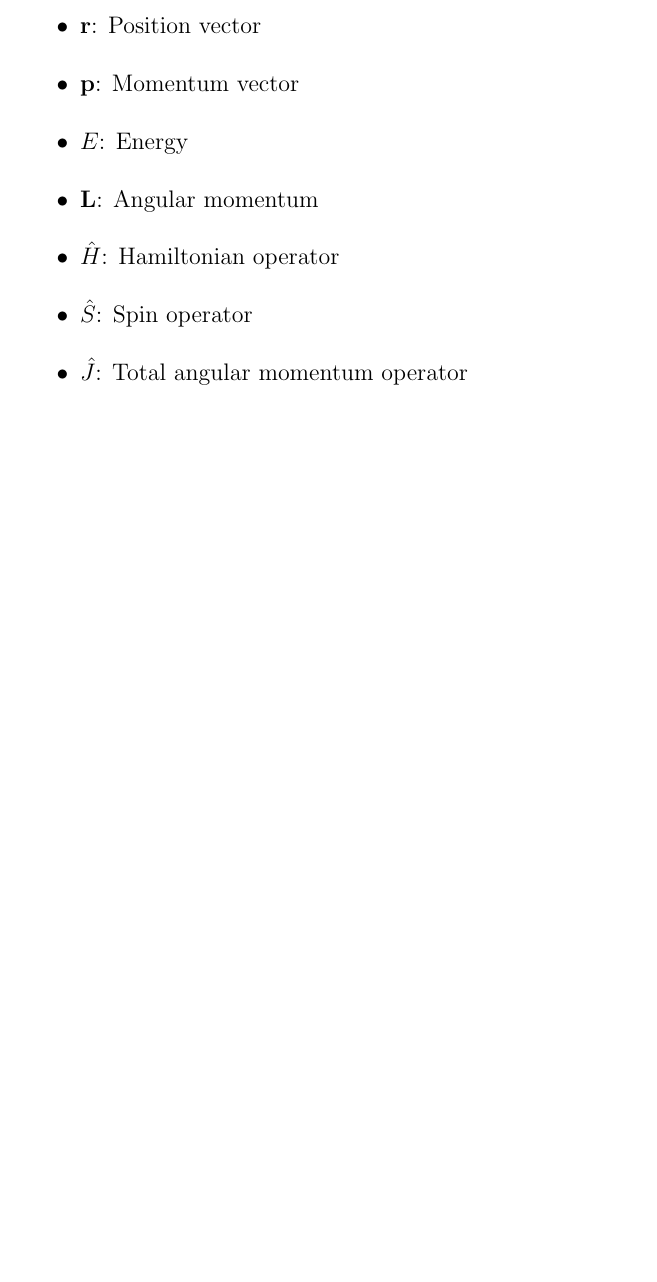
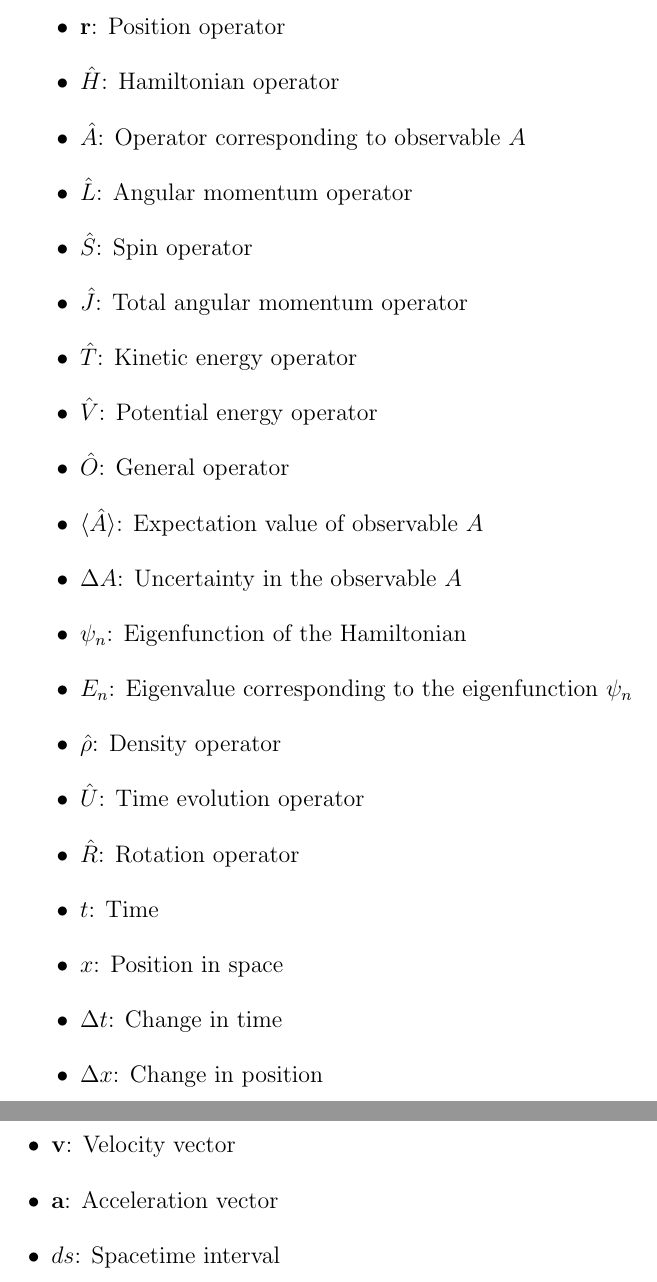
Before and after one commit to GuriTheoChem/latex_book_template, a LaTeX thesis (src/main.tex, which reads src/contents/frontmatter/glossary/symbols.tex): part of page 12 of 37 before the commit and two parts of pages 14 and 15 of 39 after it, the two joined at a grey line, cut so that both start at the same text, the shorter picture padded with empty space. Compiled offline with pdfLaTeX.

Commit message:
added more acronyms and mathematical symbols

```diff
--- a/src/contents/frontmatter/glossary/symbols.tex
+++ b/src/contents/frontmatter/glossary/symbols.tex
@@ -11,14 +11,5 @@
 \begin{document}
 
 \begin{itemize}
-    \item $\hbar$: Reduced Planck constant
-    \item $\psi$: Wavefunction
-    \item $\mathbf{r}$: Position vector
-    \item $\mathbf{p}$: Momentum vector
-    \item $E$: Energy
-    \item $\mathbf{L}$: Angular momentum
-    \item $\hat{H}$: Hamiltonian operator
-    \item $\hat{S}$: Spin operator
-    \item $\hat{J}$: Total angular momentum operator
     \item $c$: Speed of light in vacuum
     \item $h$: Planck constant
@@ -34,3 +33,27 @@
+    \item $\mathbf{r}$: Position operator
+    \item $\hat{H}$: Hamiltonian operator
+    \item $\hat{A}$: Operator corresponding to observable $A$
+    \item $\hat{L}$: Angular momentum operator
+    \item $\hat{S}$: Spin operator
+    \item $\hat{J}$: Total angular momentum operator
+    \item $\hat{T}$: Kinetic energy operator
+    \item $\hat{V}$: Potential energy operator
+    \item $\hat{O}$: General operator
+    \item $\langle \hat{A} \rangle$: Expectation value of observable $A$
+    \item $\Delta A$: Uncertainty in the observable $A$
+    \item $\psi_n$: Eigenfunction of the Hamiltonian
+    \item $E_n$: Eigenvalue corresponding to the eigenfunction $\psi_n$
+    \item $\hat{\rho}$: Density operator
+    \item $\hat{U}$: Time evolution operator
+    \item $\hat{R}$: Rotation operator
+    \item $t$: Time
+    \item $x$: Position in space
+    \item $\Delta t$: Change in time
+    \item $\Delta x$: Change in position
+    \item $\mathbf{F}$: Force vector
+    \item $\mathbf{v}$: Velocity vector
+    \item $\mathbf{a}$: Acceleration vector
+    \item $ds$: Spacetime interval
 \end{itemize}
 
 \end{document}
```
Also changed, not shown: src/contents/frontmatter/glossary/acronyms.tex (+29 -14 lines), src/main.tex (+5 -0 lines), src/contents/frontmatter/glossary/symbols.tex (8 more changed lines), 1 other file.
